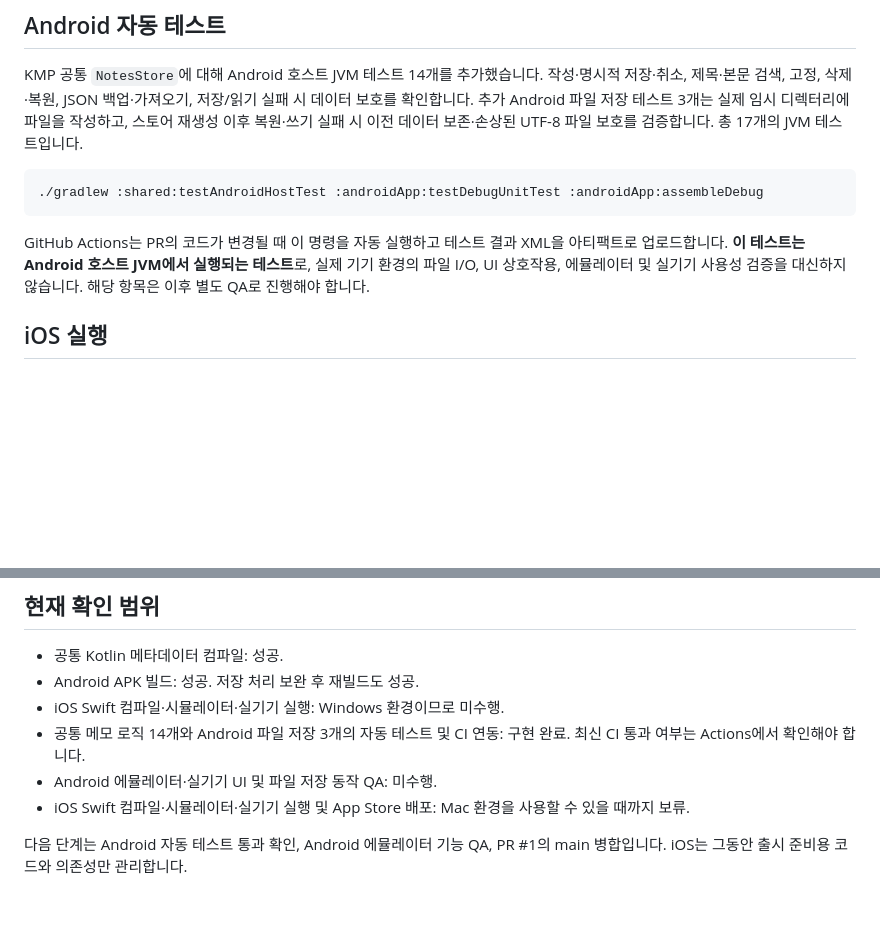
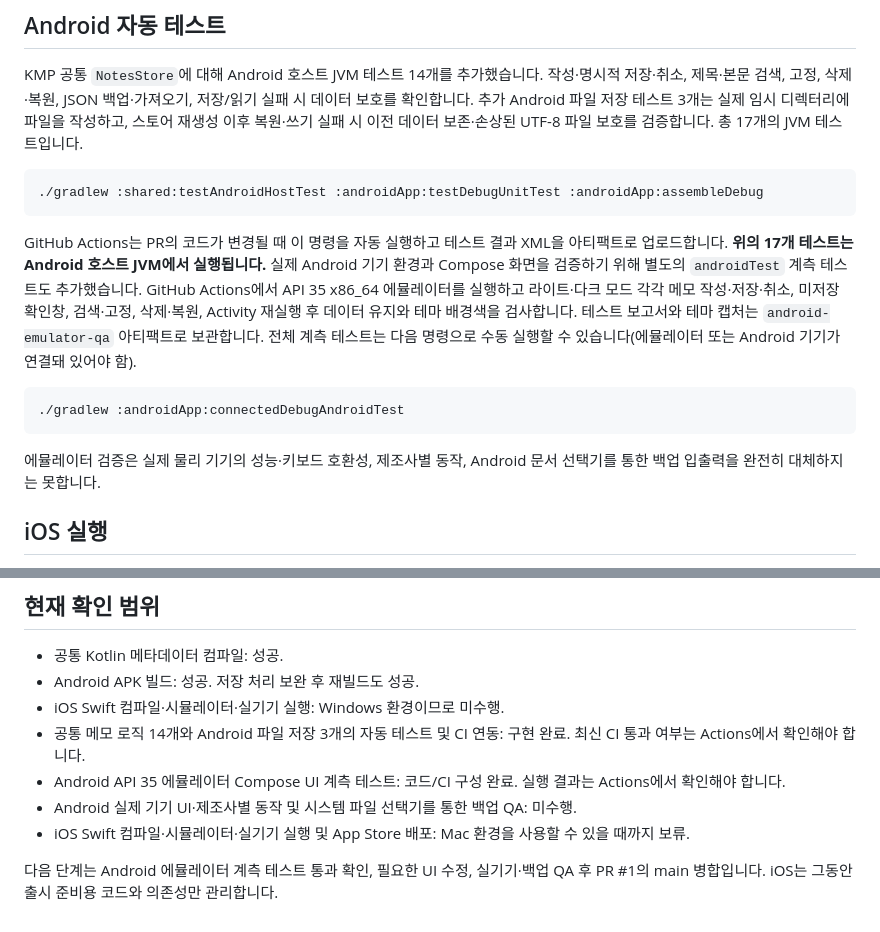
Before and after one commit to dla3946gns/stillnote, a Markdown page: mobile/README.md, 2 parts joined by grey strips. Rendered like a GitHub page; blank space fills up the shorter version.

Commit message:
docs(android): describe automated emulator light and dark mode journeys

````diff
--- a/mobile/README.md
+++ b/mobile/README.md
@@ -82,7 +82,13 @@ KMP 공통 `NotesStore`에 대해 Android 호스트 JVM 테스트 14개를 추
 ./gradlew :shared:testAndroidHostTest :androidApp:testDebugUnitTest :androidApp:assembleDebug
 ```
 
-GitHub Actions는 PR의 코드가 변경될 때 이 명령을 자동 실행하고 테스트 결과 XML을 아티팩트로 업로드합니다. **이 테스트는 Android 호스트 JVM에서 실행되는 테스트**로, 실제 기기 환경의 파일 I/O, UI 상호작용, 에뮬레이터 및 실기기 사용성 검증을 대신하지 않습니다. 해당 항목은 이후 별도 QA로 진행해야 합니다.
+GitHub Actions는 PR의 코드가 변경될 때 이 명령을 자동 실행하고 테스트 결과 XML을 아티팩트로 업로드합니다. **위의 17개 테스트는 Android 호스트 JVM에서 실행됩니다.** 실제 Android 기기 환경과 Compose 화면을 검증하기 위해 별도의 `androidTest` 계측 테스트도 추가했습니다. GitHub Actions에서 API 35 x86_64 에뮬레이터를 실행하고 라이트·다크 모드 각각 메모 작성·저장·취소, 미저장 확인창, 검색·고정, 삭제·복원, Activity 재실행 후 데이터 유지와 테마 배경색을 검사합니다. 테스트 보고서와 테마 캡처는 `android-emulator-qa` 아티팩트로 보관합니다. 전체 계측 테스트는 다음 명령으로 수동 실행할 수 있습니다(에뮬레이터 또는 Android 기기가 연결돼 있어야 함).
+
+```sh
+./gradlew :androidApp:connectedDebugAndroidTest
+```
+
+에뮬레이터 검증은 실제 물리 기기의 성능·키보드 호환성, 제조사별 동작, Android 문서 선택기를 통한 백업 입출력을 완전히 대체하지는 못합니다.
 
 ## iOS 실행
 
@@ -96,7 +102,8 @@ Android applicationId와 iOS Bundle Identifier는 `com.stillnotes.app`입니다.
 - Android APK 빌드: 성공. 저장 처리 보완 후 재빌드도 성공.
 - iOS Swift 컴파일·시뮬레이터·실기기 실행: Windows 환경이므로 미수행.
 - 공통 메모 로직 14개와 Android 파일 저장 3개의 자동 테스트 및 CI 연동: 구현 완료. 최신 CI 통과 여부는 Actions에서 확인해야 합니다.
-- Android 에뮬레이터·실기기 UI 및 파일 저장 동작 QA: 미수행.
+- Android API 35 에뮬레이터 Compose UI 계측 테스트: 코드/CI 구성 완료. 실행 결과는 Actions에서 확인해야 합니다.
+- Android 실제 기기 UI·제조사별 동작 및 시스템 파일 선택기를 통한 백업 QA: 미수행.
 - iOS Swift 컴파일·시뮬레이터·실기기 실행 및 App Store 배포: Mac 환경을 사용할 수 있을 때까지 보류.
 
-다음 단계는 Android 자동 테스트 통과 확인, Android 에뮬레이터 기능 QA, PR #1의 main 병합입니다. iOS는 그동안 출시 준비용 코드와 의존성만 관리합니다.
+다음 단계는 Android 에뮬레이터 계측 테스트 통과 확인, 필요한 UI 수정, 실기기·백업 QA 후 PR #1의 main 병합입니다. iOS는 그동안 출시 준비용 코드와 의존성만 관리합니다.
````
